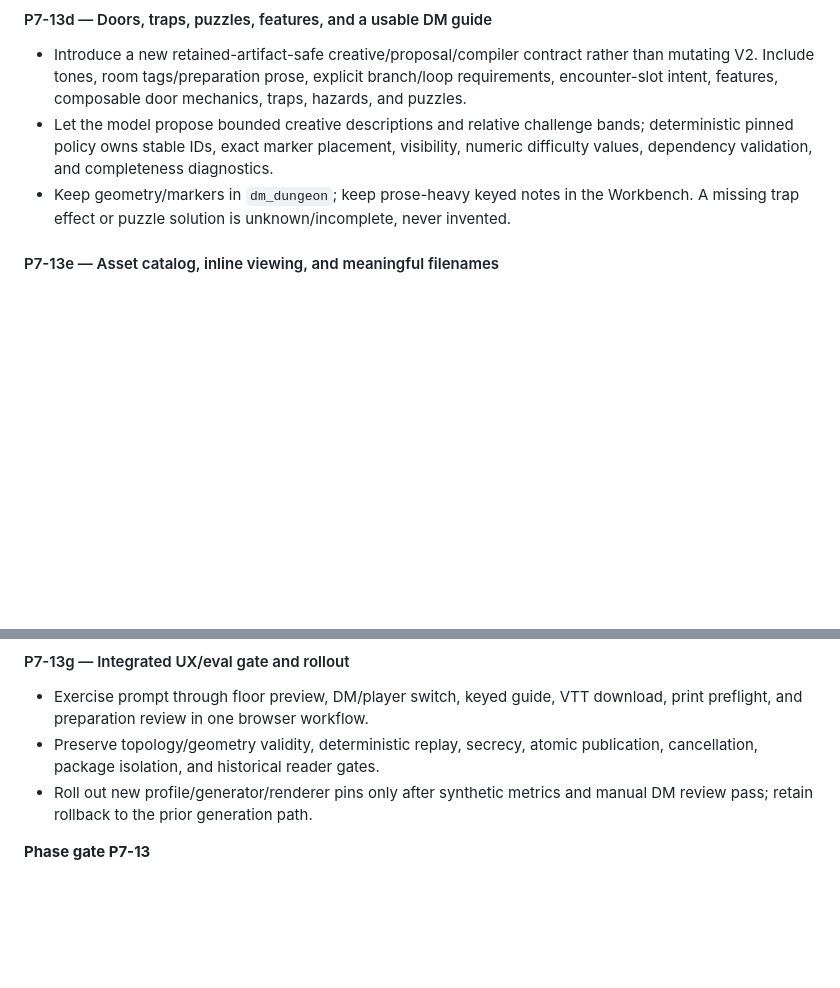
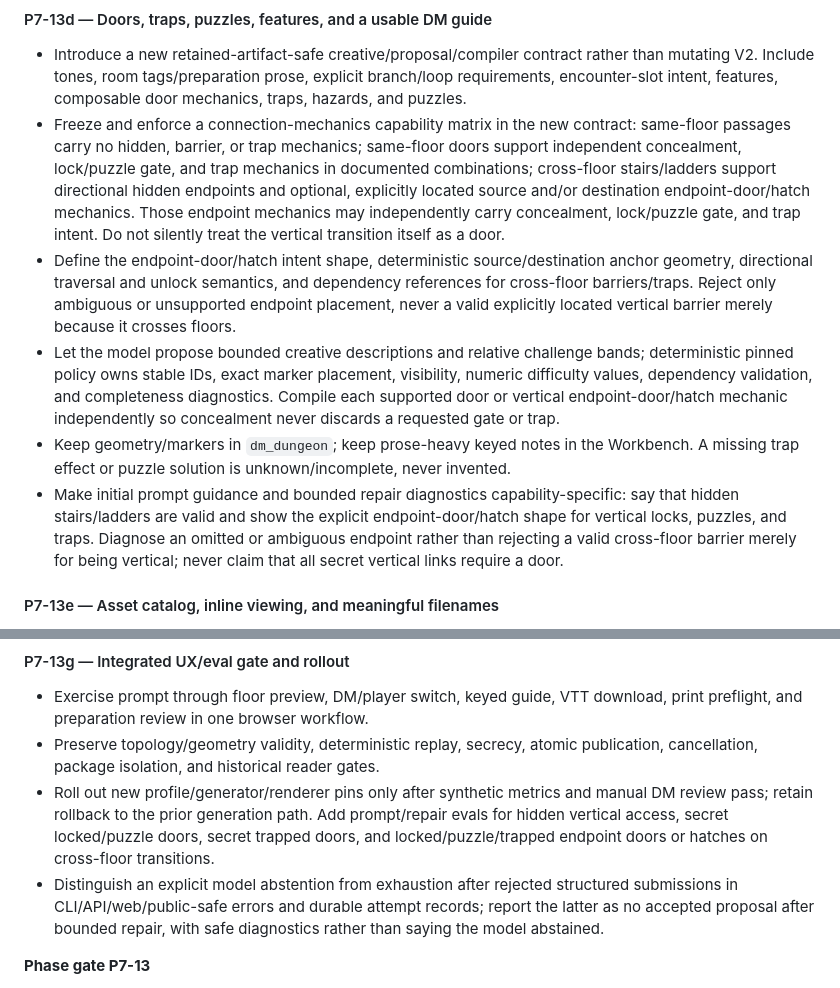
Before and after one commit to figadore/dm-workbench, a Markdown page: dm-assistant-implementation-plan.md, 2 parts joined by grey strips. Drawn GitHub-style; blank space fills up the shorter version.

```diff
--- a/dm-assistant-implementation-plan.md
+++ b/dm-assistant-implementation-plan.md
@@ -1472,11 +1472,29 @@ revision work or reinterpret immutable V1/V2 artifacts.
   than mutating V2. Include tones, room tags/preparation prose, explicit branch/loop
   requirements, encounter-slot intent, features, composable door mechanics, traps,
   hazards, and puzzles.
+- Freeze and enforce a connection-mechanics capability matrix in the new contract:
+  same-floor passages carry no hidden, barrier, or trap mechanics; same-floor doors
+  support independent concealment, lock/puzzle gate, and trap mechanics in documented
+  combinations; cross-floor stairs/ladders support directional hidden endpoints and
+  optional, explicitly located source and/or destination endpoint-door/hatch mechanics.
+  Those endpoint mechanics may independently carry concealment, lock/puzzle gate, and
+  trap intent. Do not silently treat the vertical transition itself as a door.
+- Define the endpoint-door/hatch intent shape, deterministic source/destination anchor
+  geometry, directional traversal and unlock semantics, and dependency references for
+  cross-floor barriers/traps. Reject only ambiguous or unsupported endpoint placement,
+  never a valid explicitly located vertical barrier merely because it crosses floors.
 - Let the model propose bounded creative descriptions and relative challenge bands;
   deterministic pinned policy owns stable IDs, exact marker placement, visibility,
   numeric difficulty values, dependency validation, and completeness diagnostics.
+  Compile each supported door or vertical endpoint-door/hatch mechanic independently
+  so concealment never discards a requested gate or trap.
 - Keep geometry/markers in `dm_dungeon`; keep prose-heavy keyed notes in the Workbench.
   A missing trap effect or puzzle solution is unknown/incomplete, never invented.
+- Make initial prompt guidance and bounded repair diagnostics capability-specific:
+  say that hidden stairs/ladders are valid and show the explicit endpoint-door/hatch
+  shape for vertical locks, puzzles, and traps. Diagnose an omitted or ambiguous
+  endpoint rather than rejecting a valid cross-floor barrier merely for being vertical;
+  never claim that all secret vertical links require a door.
 
 #### P7-13e — Asset catalog, inline viewing, and meaningful filenames
 
@@ -1503,7 +1521,13 @@ revision work or reinterpret immutable V1/V2 artifacts.
 - Preserve topology/geometry validity, deterministic replay, secrecy, atomic
   publication, cancellation, package isolation, and historical reader gates.
 - Roll out new profile/generator/renderer pins only after synthetic metrics and manual
-  DM review pass; retain rollback to the prior generation path.
+  DM review pass; retain rollback to the prior generation path. Add prompt/repair evals
+  for hidden vertical access, secret locked/puzzle doors, secret trapped doors, and
+  locked/puzzle/trapped endpoint doors or hatches on cross-floor transitions.
+- Distinguish an explicit model abstention from exhaustion after rejected structured
+  submissions in CLI/API/web/public-safe errors and durable attempt records; report
+  the latter as no accepted proposal after bounded repair, with safe diagnostics rather
+  than saying the model abstained.
 
 **Phase gate P7-13**
 
```
Also changed, not shown: PROJECT_STATUS.md (+3 -1 lines), dungeon-output-refresh-plan.md (+29 -2 lines).
